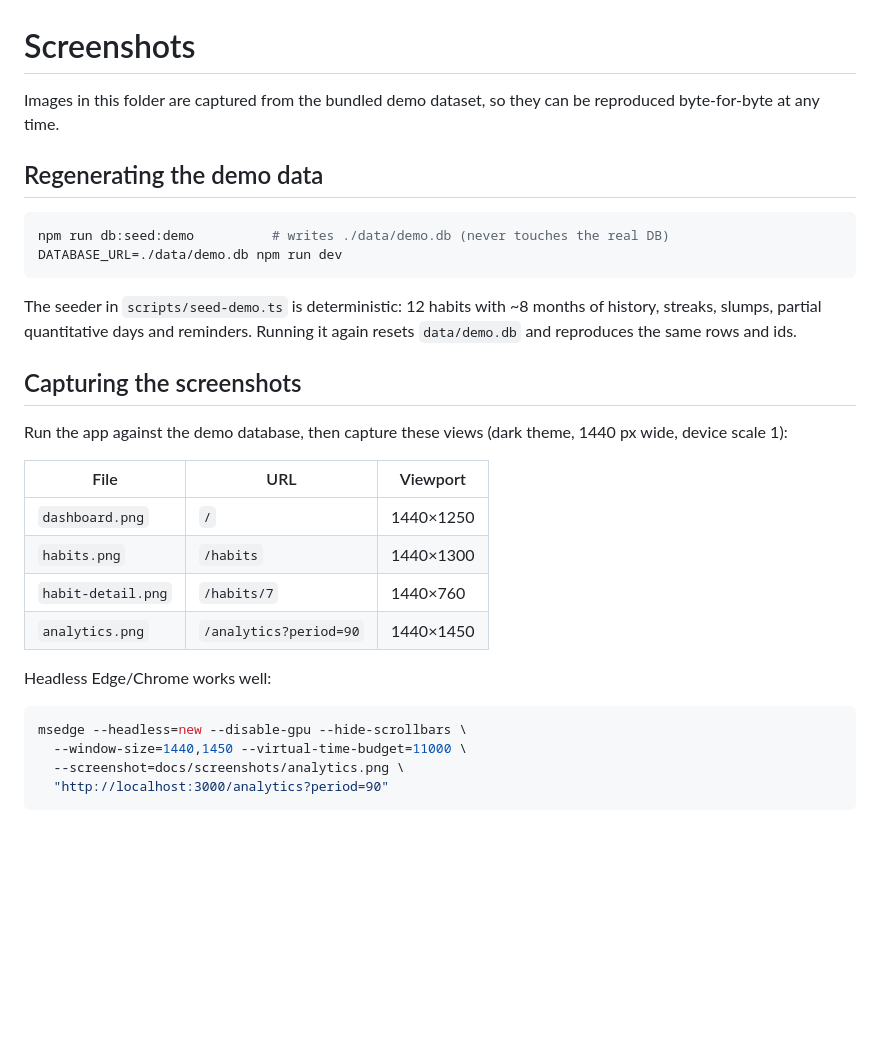
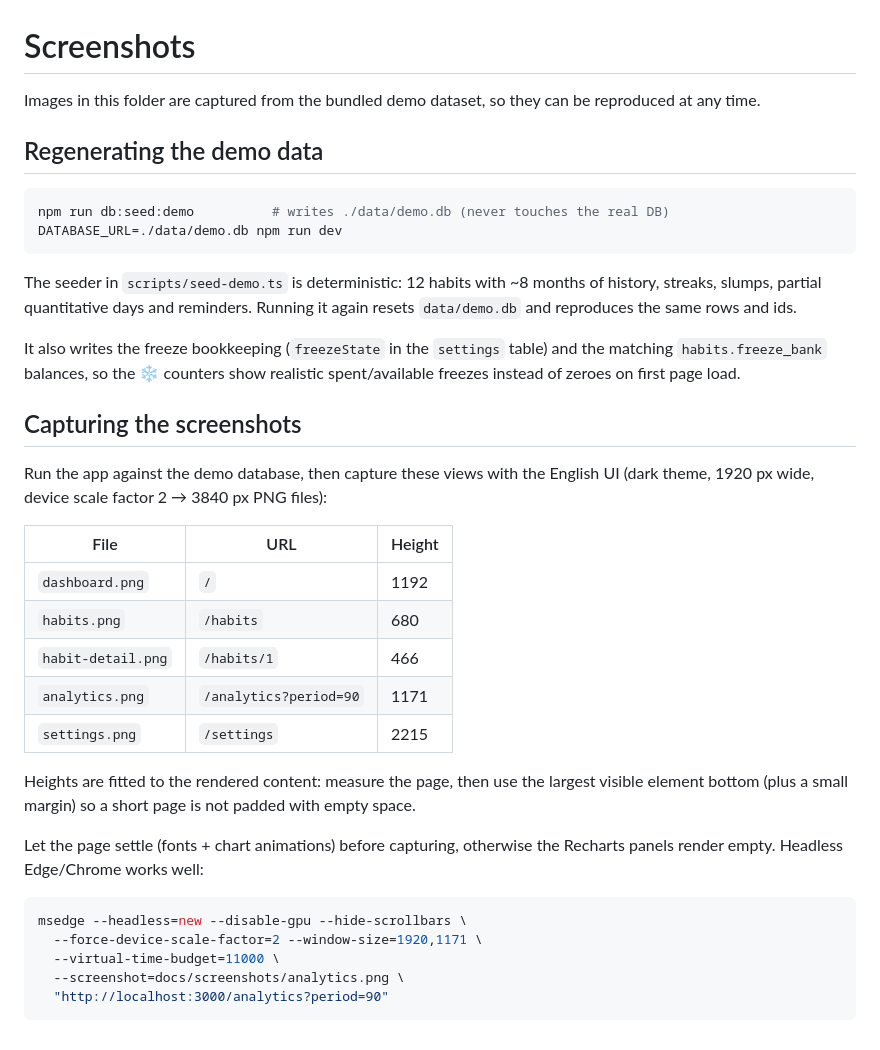
Before and after one commit to h4rr0u/Simple-Habit-Tracker, a Markdown page: docs/screenshots/README.md, the part around the change. Drawn GitHub-style; blank space fills up the shorter version.

Commit message:
release: v1.0.0 - docs, screenshots, security audit

````diff
--- a/docs/screenshots/README.md
+++ b/docs/screenshots/README.md
@@ -1,7 +1,7 @@
 # Screenshots
 
 Images in this folder are captured from the bundled demo dataset, so they can be
-reproduced byte-for-byte at any time.
+reproduced at any time.
 
 ## Regenerating the demo data
 
@@ -14,23 +14,34 @@ The seeder in `scripts/seed-demo.ts` is deterministic: 12 habits with ~8 months
 of history, streaks, slumps, partial quantitative days and reminders. Running it
 again resets `data/demo.db` and reproduces the same rows and ids.
 
+It also writes the freeze bookkeeping (`freezeState` in the `settings` table) and
+the matching `habits.freeze_bank` balances, so the ❄️ counters show realistic
+spent/available freezes instead of zeroes on first page load.
+
 ## Capturing the screenshots
 
-Run the app against the demo database, then capture these views (dark theme,
-1440 px wide, device scale 1):
+Run the app against the demo database, then capture these views with the English
+UI (dark theme, 1920 px wide, device scale factor 2 → 3840 px PNG files):
 
-| File              | URL                      | Viewport  |
-| ----------------- | ------------------------ | --------- |
-| `dashboard.png`   | `/`                      | 1440×1250 |
-| `habits.png`      | `/habits`                | 1440×1300 |
-| `habit-detail.png`| `/habits/7`              | 1440×760  |
-| `analytics.png`   | `/analytics?period=90`   | 1440×1450 |
+| File               | URL                    | Height |
+| ------------------ | ---------------------- | ------ |
+| `dashboard.png`    | `/`                    | 1192   |
+| `habits.png`       | `/habits`              | 680    |
+| `habit-detail.png` | `/habits/1`            | 466    |
+| `analytics.png`    | `/analytics?period=90` | 1171   |
+| `settings.png`     | `/settings`            | 2215   |
 
-Headless Edge/Chrome works well:
+Heights are fitted to the rendered content: measure the page, then use the
+largest visible element bottom (plus a small margin) so a short page is not
+padded with empty space.
+
+Let the page settle (fonts + chart animations) before capturing, otherwise the
+Recharts panels render empty. Headless Edge/Chrome works well:
 
 ```bash
 msedge --headless=new --disable-gpu --hide-scrollbars \
-  --window-size=1440,1450 --virtual-time-budget=11000 \
+  --force-device-scale-factor=2 --window-size=1920,1171 \
+  --virtual-time-budget=11000 \
   --screenshot=docs/screenshots/analytics.png \
   "http://localhost:3000/analytics?period=90"
 ```
````
Also changed, not shown: README.md (+18 -12 lines), README.ru.md (+18 -12 lines), docs/screenshots/analytics.png, docs/screenshots/dashboard.png, docs/screenshots/habit-detail.png, docs/screenshots/habits.png, docs/screenshots/settings.png (added), docs/screenshots/telegram-bot.png (added), 4 other files.
